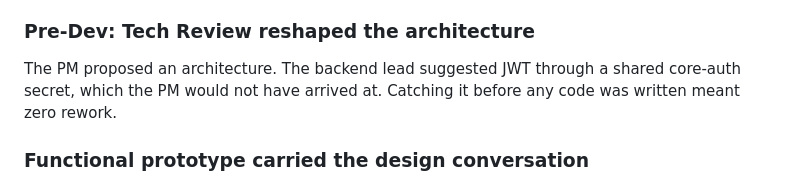
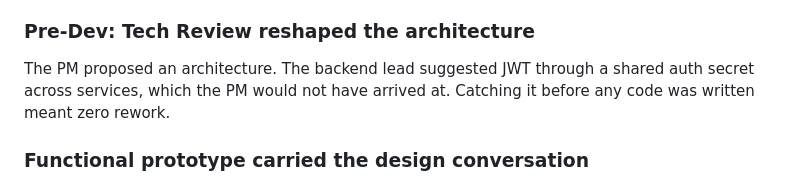
Before and after one commit to vboldyrev16/ai-dev-workflow, a Markdown page: case-study.md, the part around the change. Drawn GitHub-style.

Commit message:
Final audit: scrub 'core-auth' reference from case-study and spec-template

```diff
--- a/case-study.md
+++ b/case-study.md
@@ -52,7 +52,7 @@ The spec was run through a structured `task-review` with QA. 15 questions closed
 
 ### Pre-Dev: Tech Review reshaped the architecture
 
-The PM proposed an architecture. The backend lead suggested JWT through a shared core-auth secret, which the PM would not have arrived at. Catching it before any code was written meant zero rework.
+The PM proposed an architecture. The backend lead suggested JWT through a shared auth secret across services, which the PM would not have arrived at. Catching it before any code was written meant zero rework.
 
 ### Functional prototype carried the design conversation
 
```
Also changed, not shown: templates/spec-template.md (+1 -1 lines).
